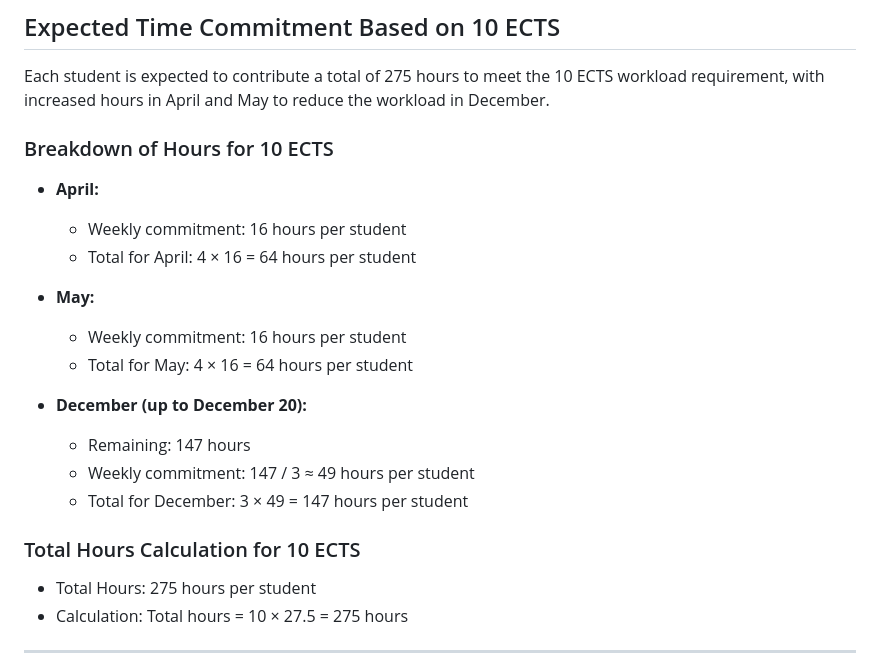
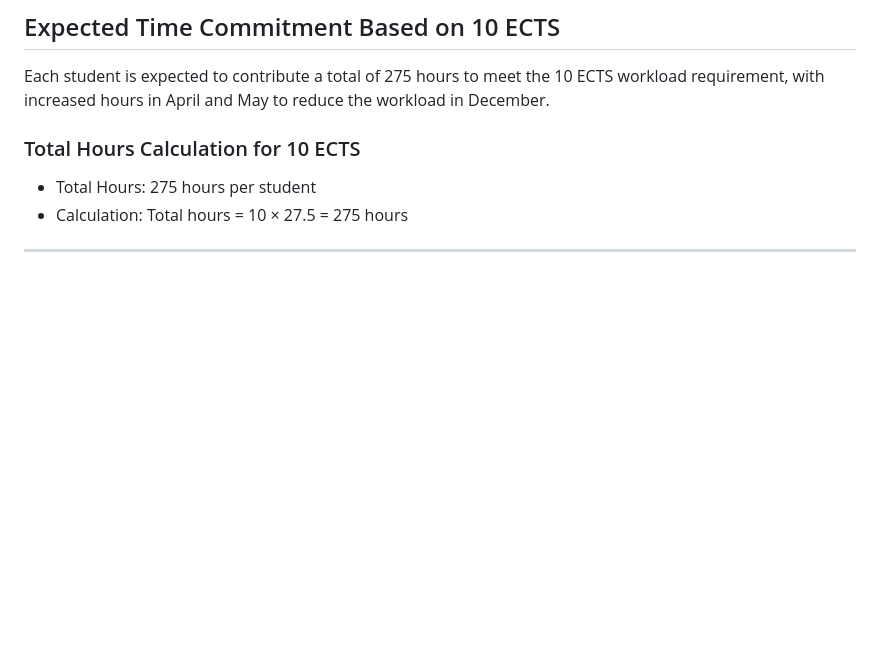
Before and after one commit to SEP4Spring2026/SEP4, a Markdown page: Documentation/ProjectDescription.md, the part around the change printed below. GitHub-like rendering; blank space fills up the shorter version.

```diff
--- a/Documentation/ProjectDescription.md
+++ b/Documentation/ProjectDescription.md
@@ -103,20 +119,6 @@ Date: June 2th 2026
 
 Each student is expected to contribute a total of 275 hours to meet the 10 ECTS workload requirement, with increased hours in April and May to reduce the workload in December.
 
-### Breakdown of Hours for 10 ECTS
-
-- **April:**
-  - Weekly commitment: 16 hours per student
-  - Total for April: 4 × 16 = 64 hours per student
-
-- **May:**
-  - Weekly commitment: 16 hours per student
-  - Total for May: 4 × 16 = 64 hours per student
-
-- **December (up to December 20):**
-  - Remaining: 147 hours
-  - Weekly commitment: 147 / 3 ≈ 49 hours per student
-  - Total for December: 3 × 49 = 147 hours per student
 
 ### Total Hours Calculation for 10 ECTS
 
```
Also changed, not shown: other parts of Documentation/ProjectDescription.md (+21 -5 lines), Documentation/Figures/sep4-gantt-timeline.png (added).
